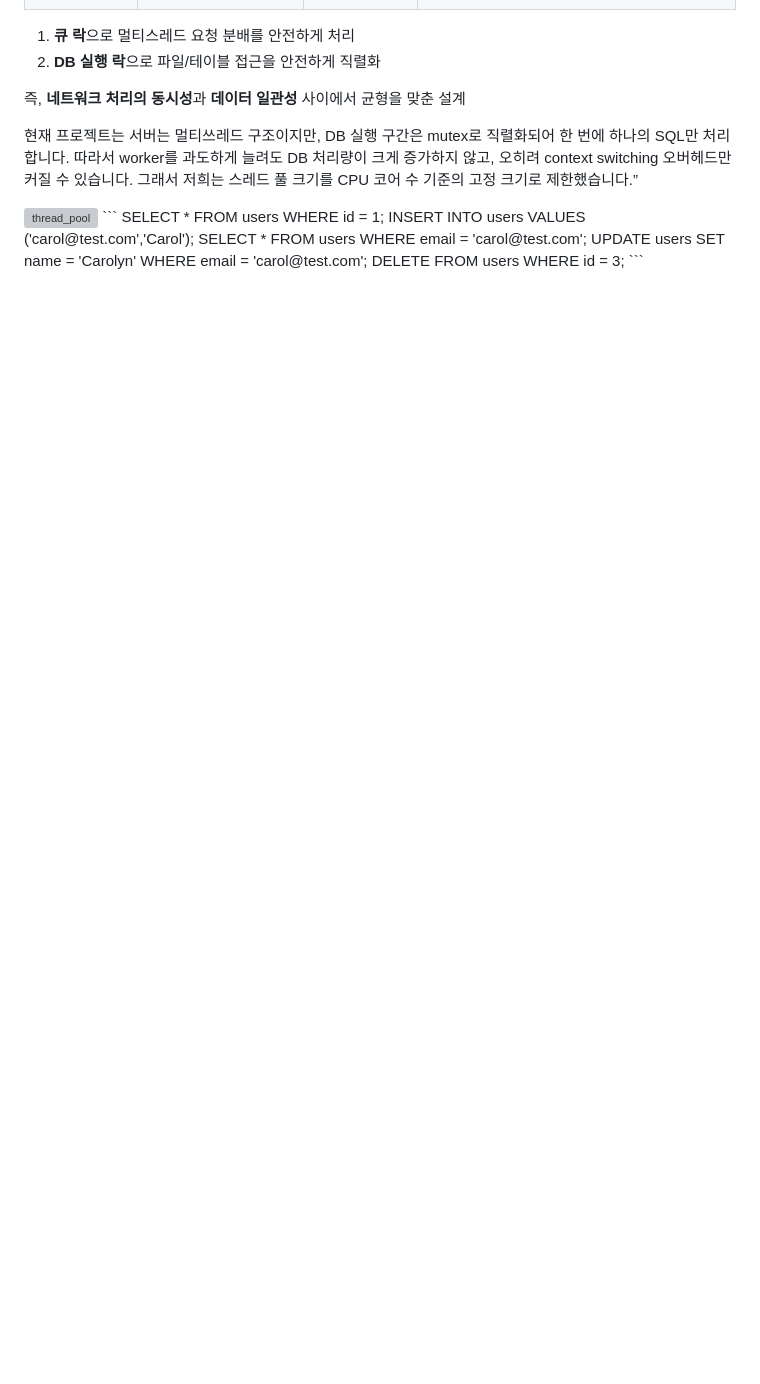
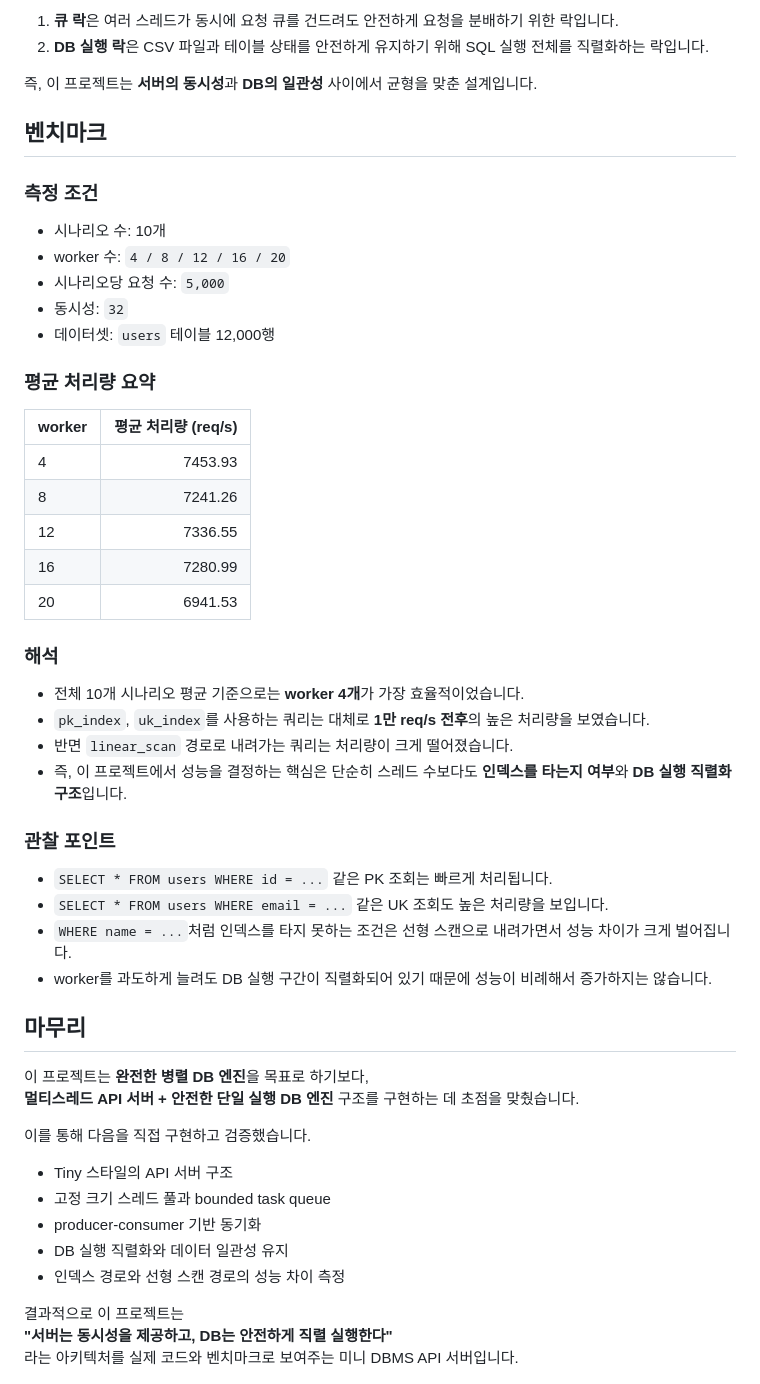
Before and after one commit to devhyun05/group3-mini-dbms-API-server, a Markdown page: README.md, the part around one of its changes. Rendered like a GitHub page; blank space fills up the shorter version; grey boxes are pictures that could not be loaded.

````diff
--- a/README.md
+++ b/README.md
@@ -46,19 +88,56 @@ DB 실행 구간이 mutex로 직렬화되어 있기 때문에, 특정 시점에
 
+1. **큐 락**은 여러 스레드가 동시에 요청 큐를 건드려도 안전하게 요청을 분배하기 위한 락입니다.
+2. **DB 실행 락**은 CSV 파일과 테이블 상태를 안전하게 유지하기 위해 SQL 실행 전체를 직렬화하는 락입니다.
 
+즉, 이 프로젝트는 **서버의 동시성**과 **DB의 일관성** 사이에서 균형을 맞춘 설계입니다.
 
+## 벤치마크
 
-1. **큐 락**으로 멀티스레드 요청 분배를 안전하게 처리
-2. **DB 실행 락**으로 파일/테이블 접근을 안전하게 직렬화
+### 측정 조건
 
-즉, **네트워크 처리의 동시성**과 **데이터 일관성** 사이에서 균형을 맞춘 설계
+- 시나리오 수: 10개
+- worker 수: `4 / 8 / 12 / 16 / 20`
+- 시나리오당 요청 수: `5,000`
+- 동시성: `32`
+- 데이터셋: `users` 테이블 12,000행
 
-현재 프로젝트는 서버는 멀티쓰레드 구조이지만, DB 실행 구간은 mutex로 직렬화되어 한 번에 하나의 SQL만 처리합니다. 따라서 worker를 과도하게 늘려도 DB 처리량이 크게 증가하지 않고, 오히려 context switching 오버헤드만 커질 수 있습니다. 그래서 저희는 스레드 풀 크기를 CPU 코어 수 기준의 고정 크기로 제한했습니다.”
+### 평균 처리량 요약
 
-<img width="1600" height="823" alt="thread_pool" src="https://github.com/user-attachments/assets/2dc88aa3-cb59-478c-ba4d-0b039e788d5c" />
-```
-SELECT * FROM users WHERE id = 1;
-INSERT INTO users VALUES ('carol@test.com','Carol');
-SELECT * FROM users WHERE email = 'carol@test.com';
-UPDATE users SET name = 'Carolyn' WHERE email = 'carol@test.com';
-DELETE FROM users WHERE id = 3;
-```
+| worker | 평균 처리량 (req/s) |
+| --- | ---: |
+| 4 | 7453.93 |
+| 8 | 7241.26 |
+| 12 | 7336.55 |
+| 16 | 7280.99 |
+| 20 | 6941.53 |
+
+### 해석
+
+- 전체 10개 시나리오 평균 기준으로는 **worker 4개**가 가장 효율적이었습니다.
+- `pk_index`, `uk_index`를 사용하는 쿼리는 대체로 **1만 req/s 전후**의 높은 처리량을 보였습니다.
+- 반면 `linear_scan` 경로로 내려가는 쿼리는 처리량이 크게 떨어졌습니다.
+- 즉, 이 프로젝트에서 성능을 결정하는 핵심은 단순히 스레드 수보다도 **인덱스를 타는지 여부**와 **DB 실행 직렬화 구조**입니다.
+
+### 관찰 포인트
+
+- `SELECT * FROM users WHERE id = ...` 같은 PK 조회는 빠르게 처리됩니다.
+- `SELECT * FROM users WHERE email = ...` 같은 UK 조회도 높은 처리량을 보입니다.
+- `WHERE name = ...`처럼 인덱스를 타지 못하는 조건은 선형 스캔으로 내려가면서 성능 차이가 크게 벌어집니다.
+- worker를 과도하게 늘려도 DB 실행 구간이 직렬화되어 있기 때문에 성능이 비례해서 증가하지는 않습니다.
+
+## 마무리
+
+이 프로젝트는 **완전한 병렬 DB 엔진**을 목표로 하기보다,
+**멀티스레드 API 서버 + 안전한 단일 실행 DB 엔진** 구조를 구현하는 데 초점을 맞췄습니다.
+
+이를 통해 다음을 직접 구현하고 검증했습니다.
+
+- Tiny 스타일의 API 서버 구조
+- 고정 크기 스레드 풀과 bounded task queue
+- producer-consumer 기반 동기화
+- DB 실행 직렬화와 데이터 일관성 유지
+- 인덱스 경로와 선형 스캔 경로의 성능 차이 측정
+
+결과적으로 이 프로젝트는
+**"서버는 동시성을 제공하고, DB는 안전하게 직렬 실행한다"**
+라는 아키텍처를 실제 코드와 벤치마크로 보여주는 미니 DBMS API 서버입니다.
````
Also changed, not shown: other parts of README.md (+55 -13 lines).
